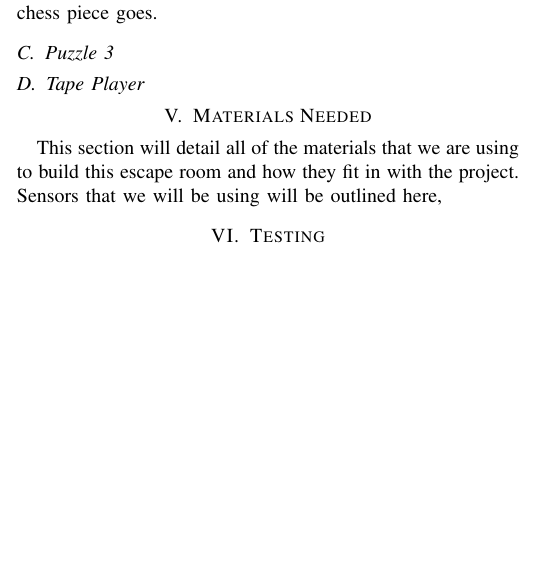
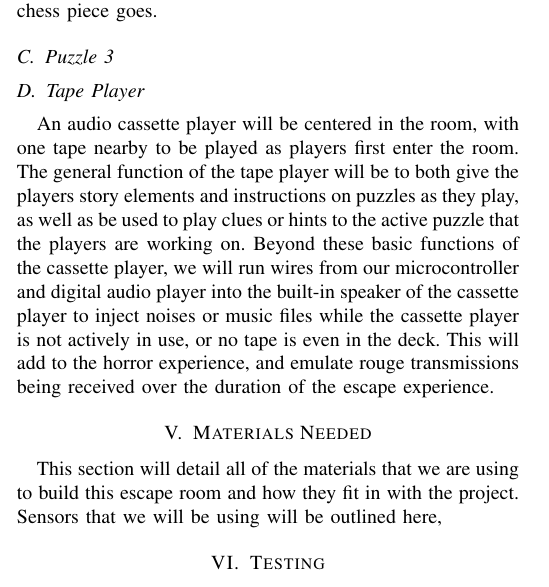
Before and after one commit to K-Sedgwick/EscapeY2K, a LaTeX paper (Project_Document_LaTeX/Escape Y2K - An Integrated Escape Room.tex): part of one column of page 2 of 3, cut so that both start at the same text, the shorter picture padded with empty space. Compiled offline with pdfLaTeX; a missing font is replaced by an installed copy or a similar font; a LaTeX package or settings file that is missing is left out.

Commit message:
Added audio player section

```diff
--- a/Project_Document_LaTeX/Escape Y2K - An Integrated Escape Room.tex
+++ b/Project_Document_LaTeX/Escape Y2K - An Integrated Escape Room.tex
@@ -162,7 +162,16 @@ the lock the key unlocks or a clue as to where the chess piece goes.
 \subsection{Puzzle 3}
 
 \subsection{Tape Player}
-
+An audio cassette player will be centered in the room, with one tape nearby
+to be played as players first enter the room. The general function of the tape
+player will be to both give the players story elements and instructions on
+puzzles as they play, as well as be used to play clues or hints to the active
+puzzle that the players are working on. Beyond these basic functions of the
+cassette player, we will run wires from our microcontroller and digital audio
+player into the built-in speaker of the cassette player to inject noises or music
+files while the cassette player is not actively in use, or no tape is even in the
+deck. This will add to the horror experience, and emulate rouge transmissions
+being received over the duration of the escape experience.
 
 \section{Materials Needed}
 This section will detail all of the materials that we are using to build this escape room and how they fit in with the project.
```
Also changed, not shown: Project_Document_LaTeX/Escape Y2K - An Integrated Escape Room.pdf, 4 other files.
